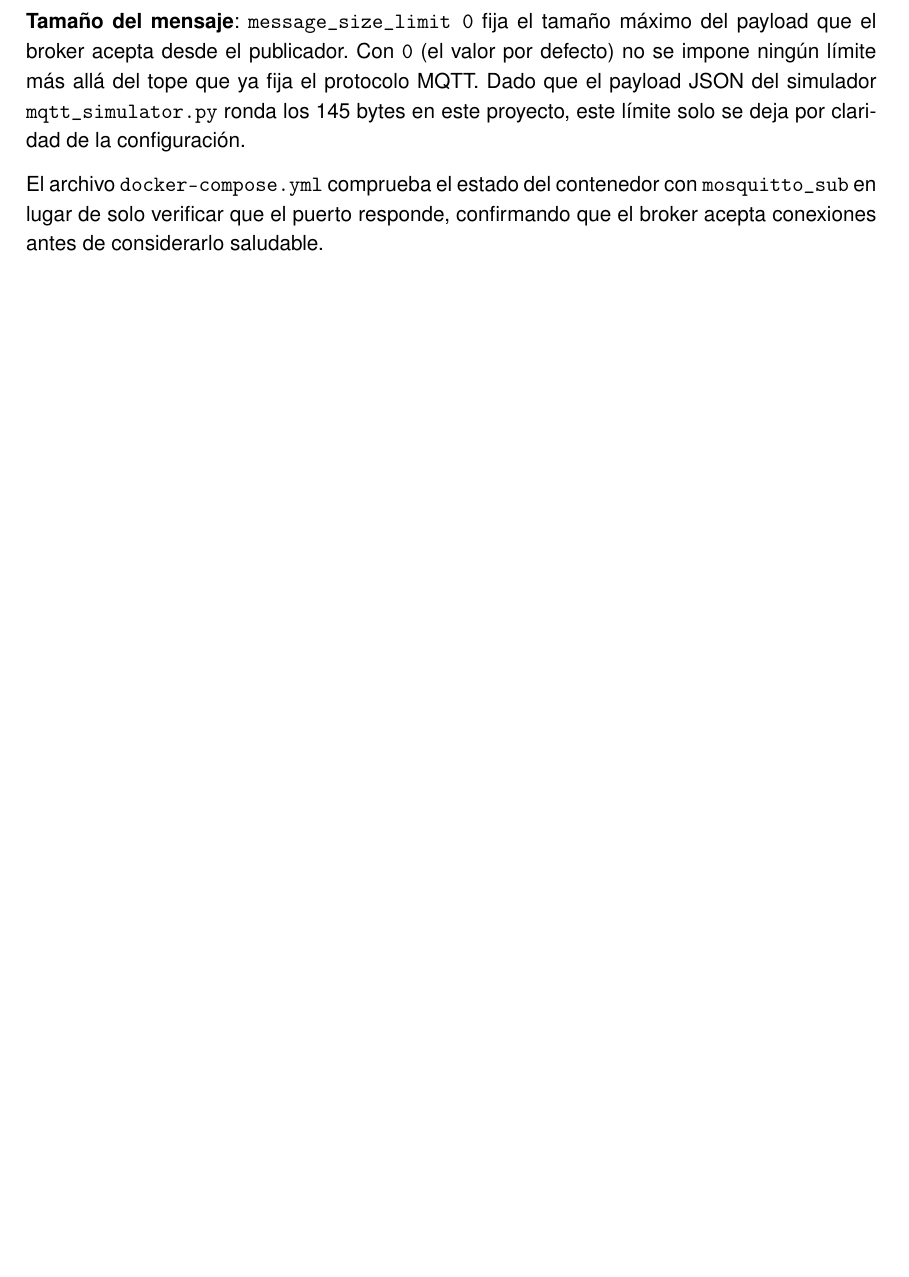
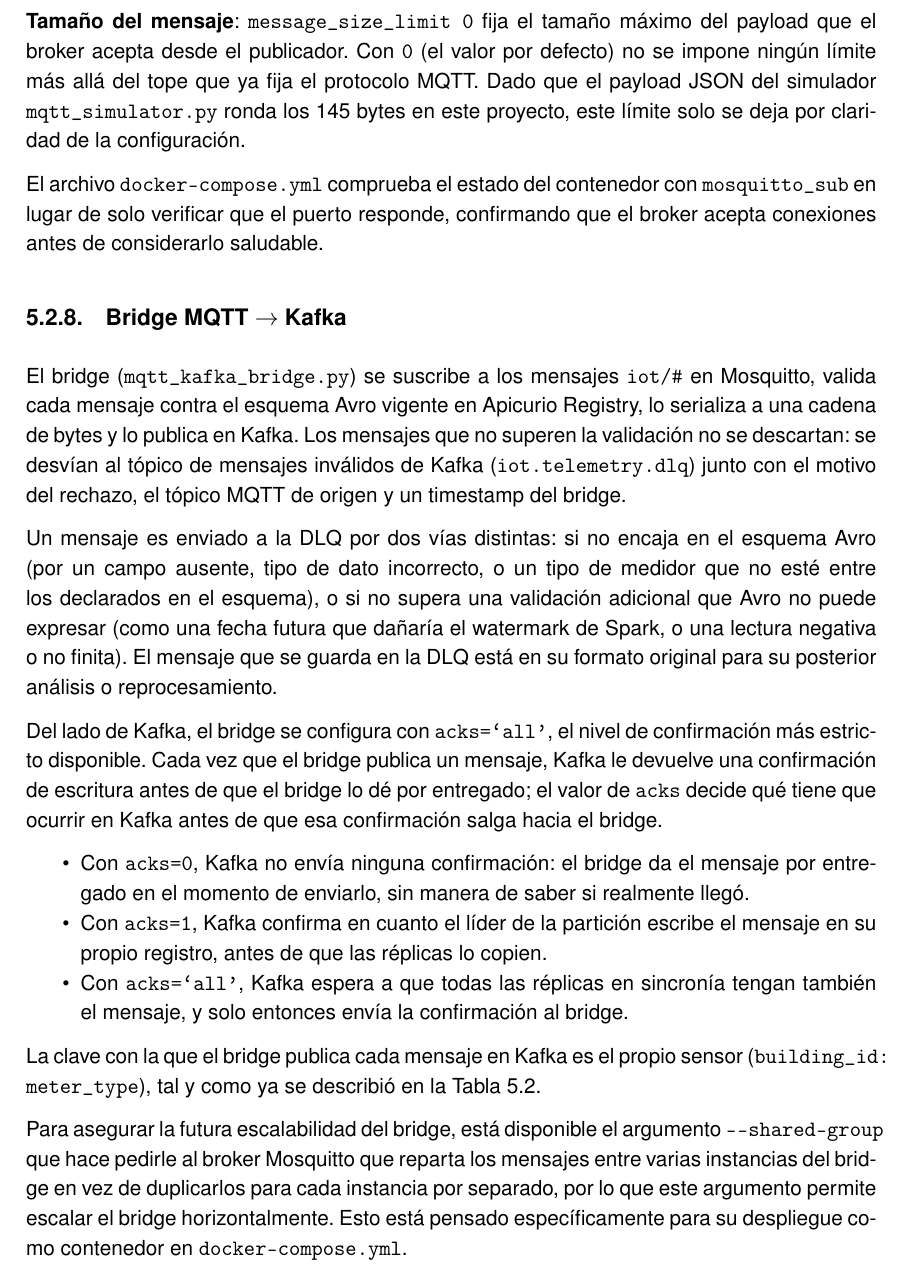
Before and after one commit to paterninausa/uea_tfm, a LaTeX document (docs/main.tex, which reads docs/capitulos/Desarrollo.tex): part of page 32 of 39 before the commit and part of page 32 of 40 after it, cut so that both start at the same text, the shorter picture padded with empty space. Compiled offline with pdfLaTeX.

Commit message:
seccion bridge mqtt

```diff
--- a/docs/capitulos/Desarrollo.tex
+++ b/docs/capitulos/Desarrollo.tex
@@ -217,6 +217,25 @@ La configuración (\texttt{docker/mosquitto/mosquitto.conf}) fija cuatro aspecto
 
 El archivo \texttt{docker-compose.yml} comprueba el estado del contenedor con \texttt{mosquitto\_sub} en lugar de solo verificar que el puerto responde, confirmando que el broker acepta conexiones antes de considerarlo saludable.
 
+\subsection{Bridge MQTT \(\to\) Kafka}
+
+El bridge (\texttt{mqtt\_kafka\_bridge.py}) se suscribe a los mensajes \texttt{iot/\#} en Mosquitto, valida cada mensaje contra el esquema Avro vigente en Apicurio Registry, lo serializa a una cadena de bytes y lo publica en Kafka. Los mensajes que no superen la validación no se descartan: se desvían al tópico de mensajes inválidos de Kafka (\texttt{iot.telemetry.dlq}) junto con el motivo del rechazo, el tópico MQTT de origen y un timestamp del bridge.
+
+Un mensaje es enviado a la DLQ por dos vías distintas: si no encaja en el esquema Avro (por un campo ausente, tipo de dato incorrecto, o un tipo de medidor que no esté entre los declarados en el esquema), o si no supera una validación adicional que Avro no puede expresar (como una fecha futura que dañaría el watermark de Spark, o una lectura negativa o no finita). El mensaje que se guarda en la DLQ está en su formato original para su posterior análisis o reprocesamiento.
+
+Del lado de Kafka, el bridge se configura con \texttt{acks=`all'}, el nivel de confirmación más estricto disponible. Cada vez que el bridge publica un mensaje, Kafka le devuelve una confirmación de escritura antes de que el bridge lo dé por entregado; el valor de \texttt{acks} decide qué tiene que ocurrir en Kafka antes de que esa confirmación salga hacia el bridge.
+
+\begin{itemize}
+  \item Con \texttt{acks=0}, Kafka no envía ninguna confirmación: el bridge da el mensaje por entregado en el momento de enviarlo, sin manera de saber si realmente llegó.
+  \item Con \texttt{acks=1}, Kafka confirma en cuanto el líder de la partición escribe el mensaje en su propio registro, antes de que las réplicas lo copien.
+  \item Con \texttt{acks=`all'}, Kafka espera a que todas las réplicas en sincronía tengan también el mensaje, y solo entonces envía la confirmación al bridge.
+\end{itemize}
+
+La clave con la que el bridge publica cada mensaje en Kafka es el propio sensor (\texttt{building\_id:
+meter\_type}), tal y como ya se describió en la Tabla~\ref{tab:variables-hechos}.
+
+Para asegurar la futura escalabilidad del bridge, está disponible el argumento \texttt{-{}-shared-group} que hace pedirle al broker Mosquitto que reparta los mensajes entre varias instancias del bridge en vez de duplicarlos para cada instancia por separado, por lo que este argumento permite escalar el bridge horizontalmente. Esto está pensado específicamente para su despliegue como contenedor en \texttt{docker-compose.yml}.
+
 \section{Recursos requeridos}
 En este apartado debes enumerar los recursos que has utilizado para la ejecución del proyecto (recursos técnicos, dispositivos, material de laboratorio, asistencia de expertos, etc.). Si bien, en la sección donde se describe Metodología y Herramientas empleadas, se describen en detalle las mismas, en esta sección, únicamente debes enumerarlas.
 
```
Also changed, not shown: docs/main.pdf.
